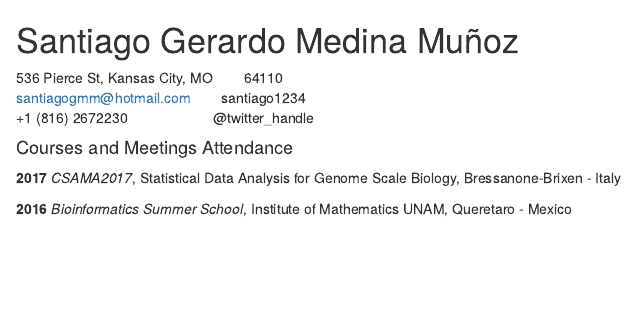
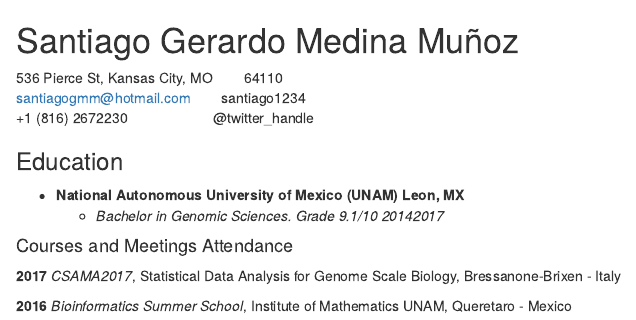
Before and after one commit to santiago1234/CV, an R Markdown document (CV.Rmd): the page in a window 1100 px wide, from its top. The pictures show the output file CV.html that the author committed with the source, opened offline.

Commit message:
education added

```diff
--- a/CV.Rmd
+++ b/CV.Rmd
@@ -8,6 +8,11 @@
 +1 (816) 2672230                                     @twitter_handle
 -------------------------     --------------------------------------
 
+### Education
+
+* **National Autonomous University of Mexico (UNAM)    Leon, MX**
+    + *Bachelor in Genomic Sciences. Grade 9.1/10      20142017*
+
 #### Courses and Meetings Attendance
 
 **2017** *CSAMA2017*, Statistical Data Analysis for Genome Scale Biology, Bressanone-Brixen - Italy
```
Also changed, not shown: CV.html.
